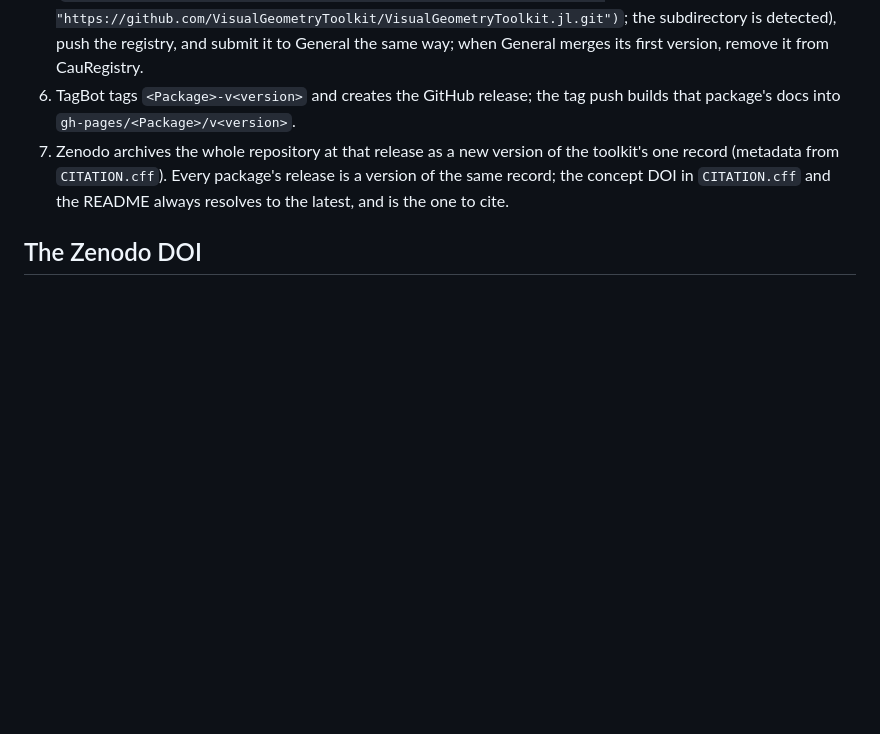
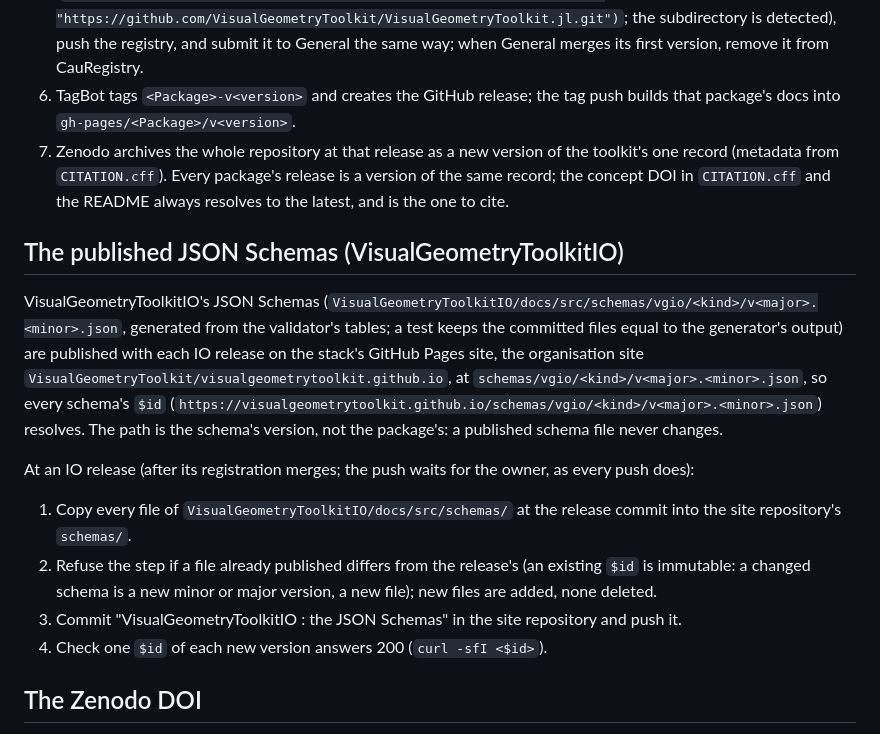
Before and after one commit to VisualGeometryToolkit/VisualGeometryToolkit.jl, a Markdown page: RELEASING.md, the part around the change. Drawn GitHub-style; blank space fills up the shorter version.

Commit message:
VisualGeometryToolkitIO: the owner's rulings — old untagged detection records not read and no importer (CHANGELOG); the JSON Schemas published with each IO release at their versioned $id paths on the stack's GitHub Pages site (RELEASING.md)

```diff
--- a/RELEASING.md
+++ b/RELEASING.md
@@ -47,6 +47,22 @@ The stack's LM driver is NLLSsolver, from the registry: `[compat] NLLSsolver = "
    is a version of the same record; the concept DOI in `CITATION.cff` and the
    README always resolves to the latest, and is the one to cite.
 
+## The published JSON Schemas (VisualGeometryToolkitIO)
+
+VisualGeometryToolkitIO's JSON Schemas (`VisualGeometryToolkitIO/docs/src/schemas/vgio/<kind>/v<major>.<minor>.json`,
+generated from the validator's tables; a test keeps the committed files equal to the generator's output) are published with
+each IO release on the stack's GitHub Pages site, the organisation site `VisualGeometryToolkit/visualgeometrytoolkit.github.io`,
+at `schemas/vgio/<kind>/v<major>.<minor>.json`, so every schema's `$id`
+(`https://visualgeometrytoolkit.github.io/schemas/vgio/<kind>/v<major>.<minor>.json`) resolves. The path is the schema's
+version, not the package's: a published schema file never changes.
+
+At an IO release (after its registration merges; the push waits for the owner, as every push does):
+1. Copy every file of `VisualGeometryToolkitIO/docs/src/schemas/` at the release commit into the site repository's `schemas/`.
+2. Refuse the step if a file already published differs from the release's (an existing `$id` is immutable: a changed schema
+   is a new minor or major version, a new file); new files are added, none deleted.
+3. Commit "VisualGeometryToolkitIO <version>: the JSON Schemas" in the site repository and push it.
+4. Check one `$id` of each new version answers 200 (`curl -sfI <$id>`).
+
 ## The Zenodo DOI
 
 The toolkit has ONE concept DOI, not one per package. Zenodo's GitHub
```
Also changed, not shown: VisualGeometryToolkitIO/CHANGELOG.md (+6 -0 lines).
